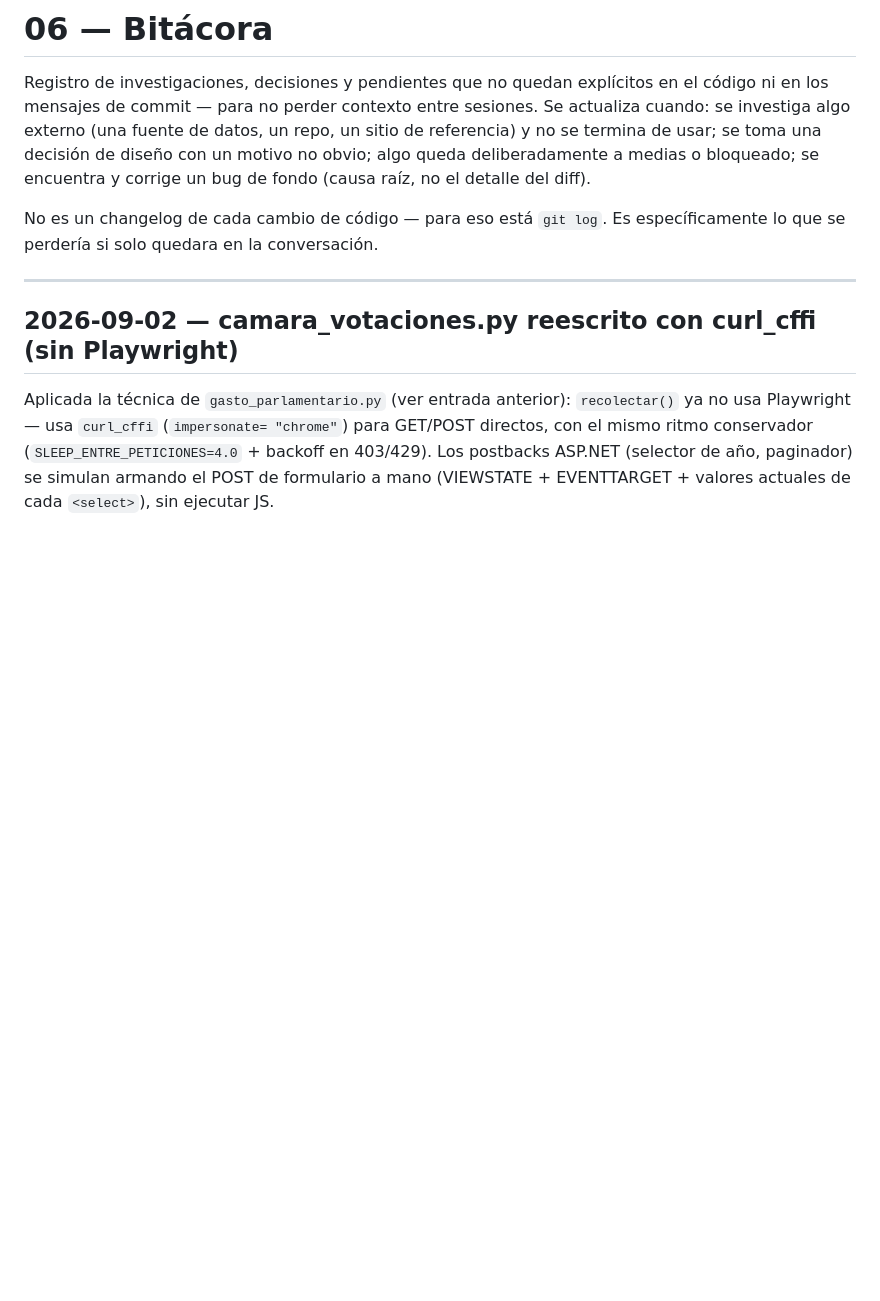
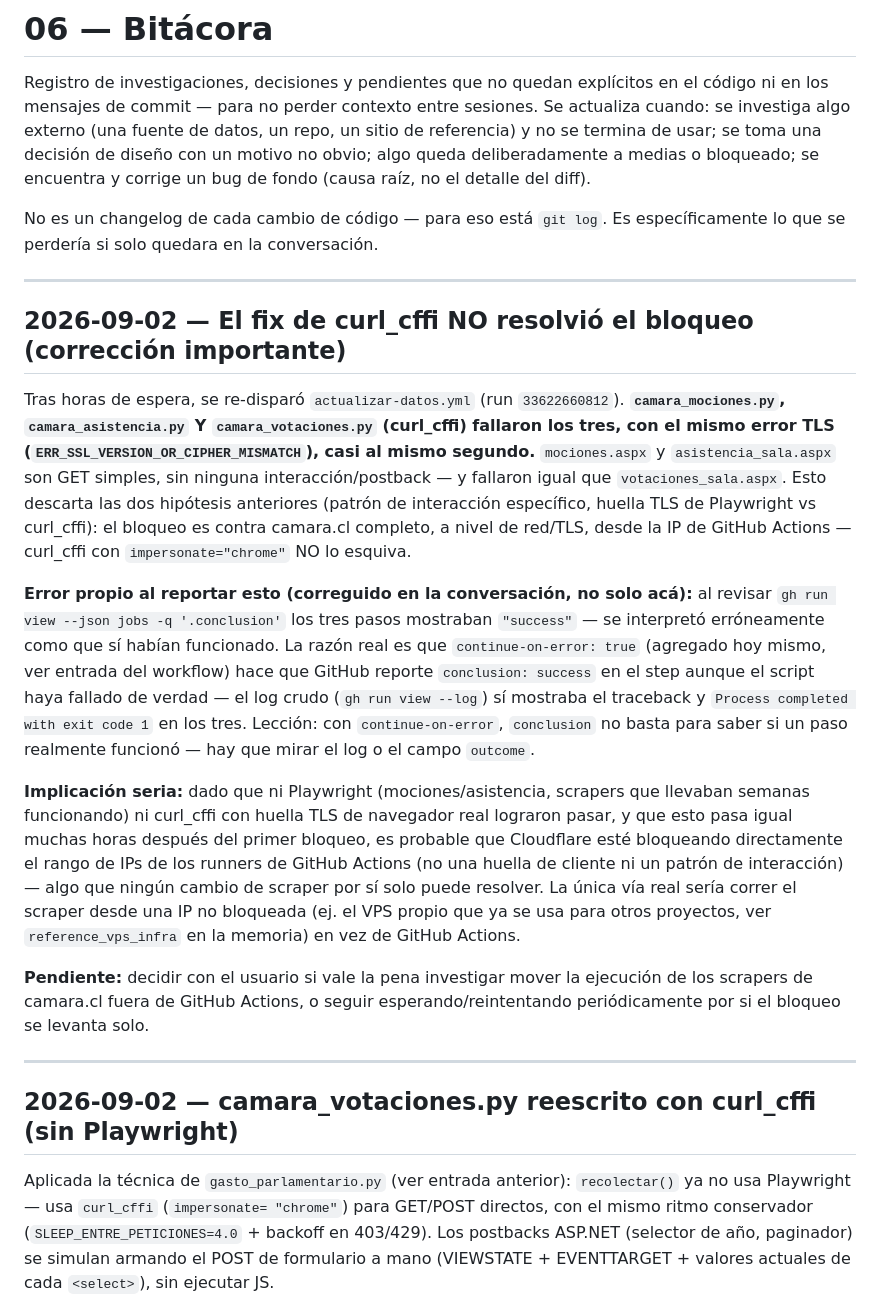
Before and after one commit to mtorresromero-cl/oprc-coquimbo, a Markdown page: docs/06-bitacora.md, the part around the change. Rendered like a GitHub page; blank space fills up the shorter version.

Commit message:
docs: corregir bitácora — curl_cffi tampoco pasó, es bloqueo de red/IP
Los tres scrapers de camara.cl (mociones, asistencia, votaciones)
fallaron con el mismo error TLS en la misma corrida, incluyendo los dos
que son GET simples sin ninguna interacción — descarta que el problema
sea de huella TLS o patrón de interacción. Además se documenta un error
propio: leer conclusion:"success" bajo continue-on-error sin revisar el
log real llevó a reportarle al usuario que el fix había funcionado
cuando en realidad había fallado igual que los demás.

Co-Authored-By: Claude Sonnet 5 <noreply@anthropic.com>

```diff
--- a/docs/06-bitacora.md
+++ b/docs/06-bitacora.md
@@ -10,6 +10,48 @@ el detalle del diff).
 
 No es un changelog de cada cambio de código — para eso está `git log`. Es
 específicamente lo que se perdería si solo quedara en la conversación.
+
+---
+
+## 2026-09-02 — El fix de curl_cffi NO resolvió el bloqueo (corrección importante)
+
+Tras horas de espera, se re-disparó `actualizar-datos.yml` (run
+`33622660812`). **`camara_mociones.py`, `camara_asistencia.py` Y
+`camara_votaciones.py` (curl_cffi) fallaron los tres, con el mismo error
+TLS (`ERR_SSL_VERSION_OR_CIPHER_MISMATCH`), casi al mismo segundo.**
+`mociones.aspx` y `asistencia_sala.aspx` son GET simples, sin ninguna
+interacción/postback — y fallaron igual que `votaciones_sala.aspx`. Esto
+descarta las dos hipótesis anteriores (patrón de interacción específico,
+huella TLS de Playwright vs curl_cffi): el bloqueo es contra camara.cl
+completo, a nivel de red/TLS, desde la IP de GitHub Actions — curl_cffi
+con `impersonate="chrome"` NO lo esquiva.
+
+**Error propio al reportar esto (correguido en la conversación, no
+solo acá):** al revisar `gh run view --json jobs -q '.conclusion'` los
+tres pasos mostraban `"success"` — se interpretó erróneamente como que
+sí habían funcionado. La razón real es que `continue-on-error: true`
+(agregado hoy mismo, ver entrada del workflow) hace que GitHub reporte
+`conclusion: success` en el step aunque el script haya fallado de
+verdad — el log crudo (`gh run view --log`) sí mostraba el traceback y
+`Process completed with exit code 1` en los tres. Lección: con
+`continue-on-error`, `conclusion` no basta para saber si un paso
+realmente funcionó — hay que mirar el log o el campo `outcome`.
+
+**Implicación seria:** dado que ni Playwright (mociones/asistencia,
+scrapers que llevaban semanas funcionando) ni curl_cffi con huella TLS
+de navegador real lograron pasar, y que esto pasa igual muchas horas
+después del primer bloqueo, es probable que Cloudflare esté bloqueando
+directamente el rango de IPs de los runners de GitHub Actions (no una
+huella de cliente ni un patrón de interacción) — algo que ningún cambio
+de scraper por sí solo puede resolver. La única vía real sería correr el
+scraper desde una IP no bloqueada (ej. el VPS propio que ya se usa para
+otros proyectos, ver `reference_vps_infra` en la memoria) en vez de
+GitHub Actions.
+
+**Pendiente:** decidir con el usuario si vale la pena investigar mover
+la ejecución de los scrapers de camara.cl fuera de GitHub Actions, o
+seguir esperando/reintentando periódicamente por si el bloqueo se
+levanta solo.
 
 ---
 
```
